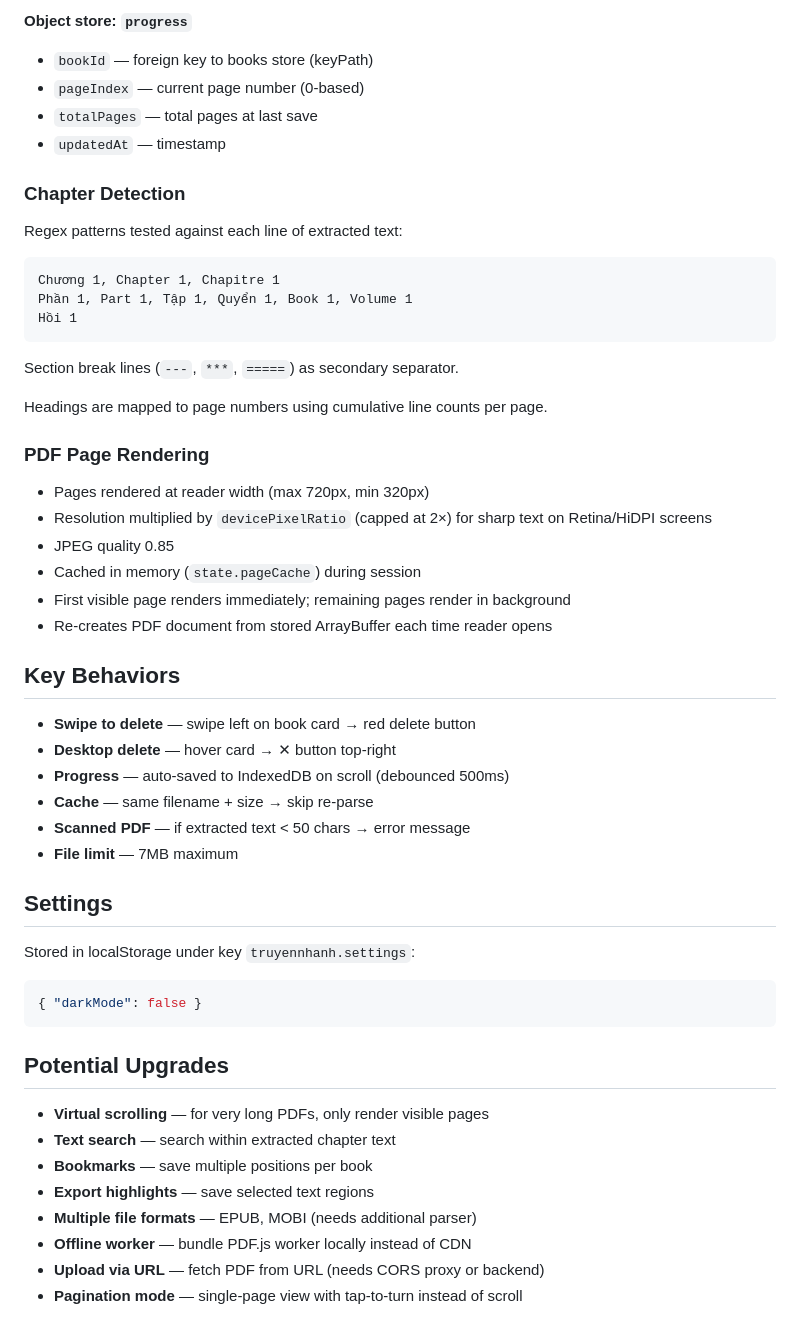
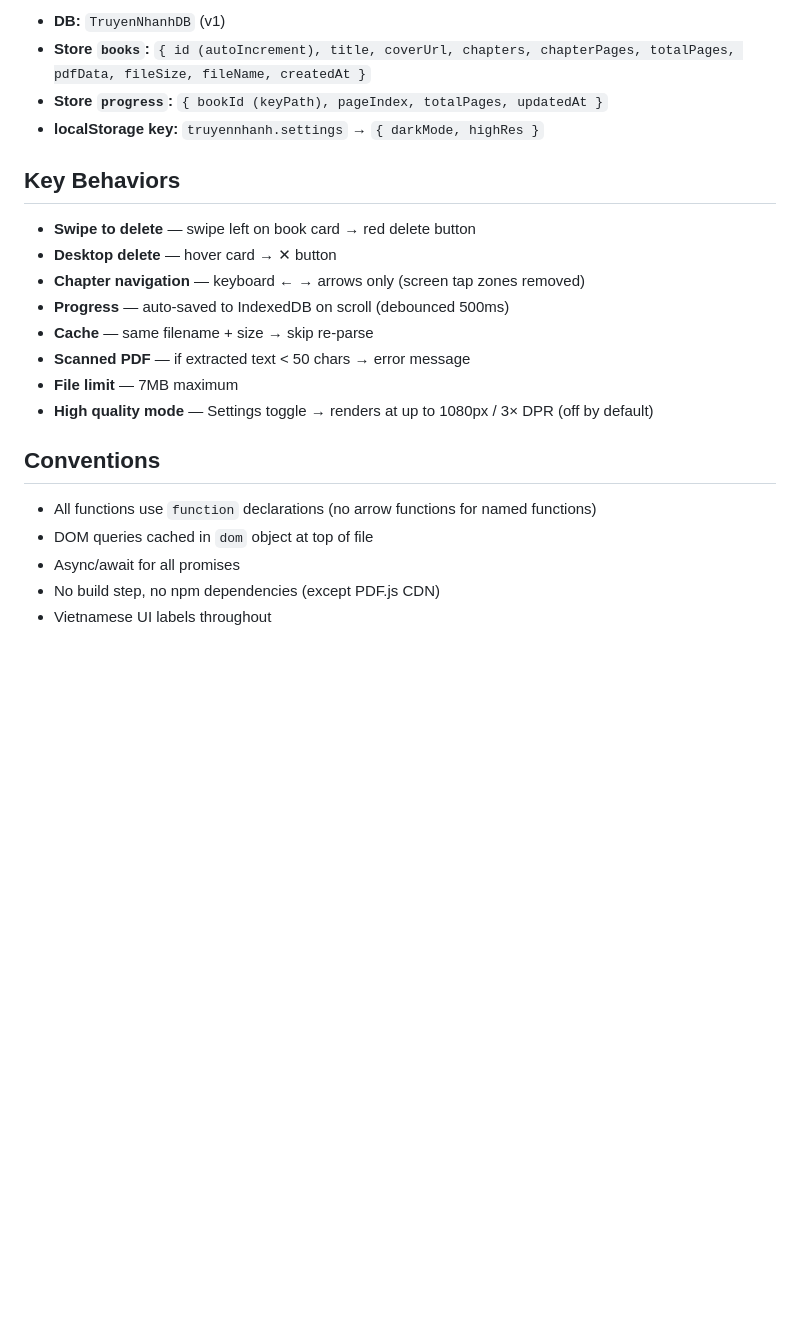
Before and after one commit to me1evac/fast-novel, a Markdown page: README.md, the part around one of its changes. GitHub-like rendering; blank space fills up the shorter version.

````diff
--- a/README.md
+++ b/README.md
@@ -78,56 +58,23 @@ User picks PDF file
-**Object store: `progress`**
-- `bookId` — foreign key to books store (keyPath)
-- `pageIndex` — current page number (0-based)
-- `totalPages` — total pages at last save
-- `updatedAt` — timestamp
-
-### Chapter Detection
-
-Regex patterns tested against each line of extracted text:
-
-```
-Chương 1, Chapter 1, Chapitre 1
-Phần 1, Part 1, Tập 1, Quyển 1, Book 1, Volume 1
-Hồi 1
-```
-
-Section break lines (`---`, `***`, `=====`) as secondary separator.
-
-Headings are mapped to page numbers using cumulative line counts per page.
-
-### PDF Page Rendering
-
-- Pages rendered at reader width (max 720px, min 320px)
-- Resolution multiplied by `devicePixelRatio` (capped at 2×) for sharp text on Retina/HiDPI screens
-- JPEG quality 0.85
-- Cached in memory (`state.pageCache`) during session
-- First visible page renders immediately; remaining pages render in background
-- Re-creates PDF document from stored ArrayBuffer each time reader opens
+- **DB:** `TruyenNhanhDB` (v1)
+- **Store `books`:** `{ id (autoIncrement), title, coverUrl, chapters, chapterPages, totalPages, pdfData, fileSize, fileName, createdAt }`
+- **Store `progress`:** `{ bookId (keyPath), pageIndex, totalPages, updatedAt }`
+- **localStorage key:** `truyennhanh.settings` → `{ darkMode, highRes }`
 
 ## Key Behaviors
 
 - **Swipe to delete** — swipe left on book card → red delete button
-- **Desktop delete** — hover card → ✕ button top-right
+- **Desktop delete** — hover card → ✕ button
+- **Chapter navigation** — keyboard ← → arrows only (screen tap zones removed)
 - **Progress** — auto-saved to IndexedDB on scroll (debounced 500ms)
 - **Cache** — same filename + size → skip re-parse
 - **Scanned PDF** — if extracted text < 50 chars → error message
 - **File limit** — 7MB maximum
+- **High quality mode** — Settings toggle → renders at up to 1080px / 3× DPR (off by default)
 
-## Settings
+## Conventions
 
-Stored in localStorage under key `truyennhanh.settings`:
-
-```json
-{ "darkMode": false }
-```
-
-## Potential Upgrades
-
-- **Virtual scrolling** — for very long PDFs, only render visible pages
-- **Text search** — search within extracted chapter text
-- **Bookmarks** — save multiple positions per book
-- **Export highlights** — save selected text regions
-- **Multiple file formats** — EPUB, MOBI (needs additional parser)
-- **Offline worker** — bundle PDF.js worker locally instead of CDN
-- **Upload via URL** — fetch PDF from URL (needs CORS proxy or backend)
-- **Pagination mode** — single-page view with tap-to-turn instead of scroll
+- All functions use `function` declarations (no arrow functions for named functions)
+- DOM queries cached in `dom` object at top of file
+- Async/await for all promises
+- No build step, no npm dependencies (except PDF.js CDN)
+- Vietnamese UI labels throughout
````
Also changed, not shown: other parts of README.md (+47 -67 lines).
